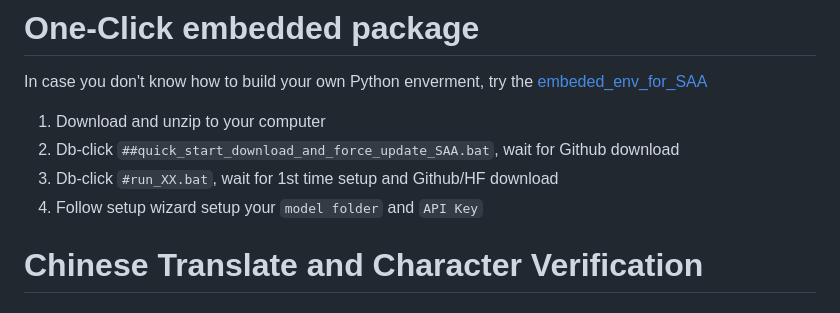
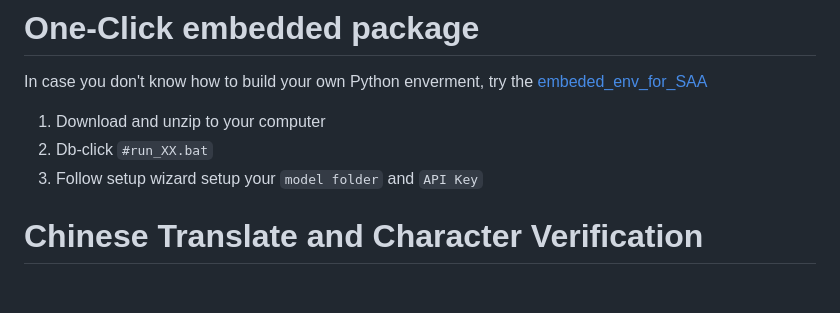
Before and after one commit to senopui/character_select_stand_alone_app, a Markdown page: README.md, the part around the change. Rendered like a GitHub page.

```diff
--- a/README.md
+++ b/README.md
@@ -18,9 +18,8 @@ Try Online Character Select Simple Advanced App [Hugging Face Space](https://hug
 In case you don't know how to build your own Python enverment, try the [embeded_env_for_SAA](https://huggingface.co/datasets/flagrantia/character_select_stand_alone_app/resolve/main/embeded_env_for_SAA.zip)
 
 1. Download and unzip to your computer
-2. Db-click `##quick_start_download_and_force_update_SAA.bat`, wait for Github download
-3. Db-click `#run_XX.bat`, wait for 1st time setup and Github/HF download
-4. Follow setup wizard setup your `model folder` and `API Key`
+2. Db-click `#run_XX.bat`
+3. Follow setup wizard setup your `model folder` and `API Key`
 
 # Chinese Translate and Character Verification
 ### Many thanks to the following people for their selfless contributions, who gave up their valuable time to provide Chinese translation and character data verification. They are listed in no particular order.
```
